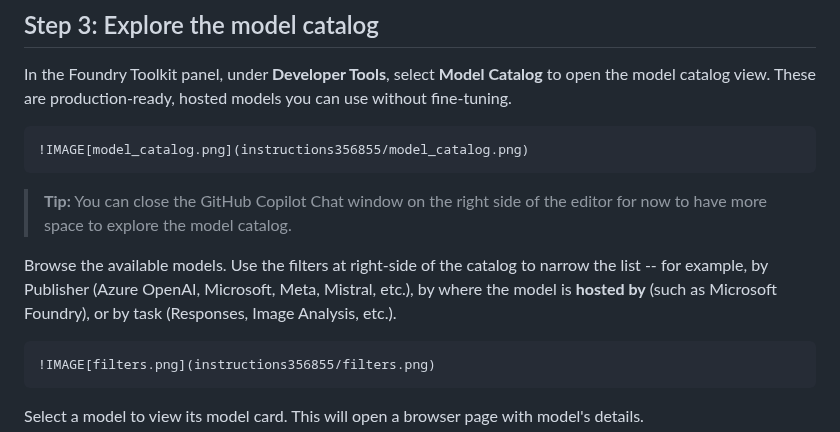
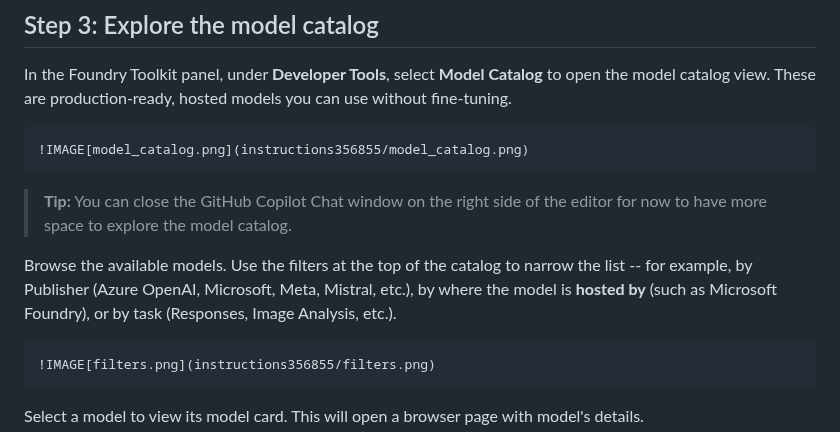
Before and after one commit to microsoft/aitour27-ILL335-building-deploying-ai-agents-with-microsoft-foundry, a Markdown page: docs/skillable/skillable.md, the part around the change. Rendered like a GitHub page.

Commit message:
minor refinements to instructions

```diff
--- a/docs/skillable/skillable.md
+++ b/docs/skillable/skillable.md
@@ -66,7 +66,7 @@ In the Foundry Toolkit panel, under **Developer Tools**, select **Model Catalog*
 
 > **Tip:** You can close the GitHub Copilot Chat window on the right side of the editor for now to have more space to explore the model catalog.
 
-Browse the available models. Use the filters at right-side of the catalog to narrow the list -- for example, by Publisher (Azure OpenAI, Microsoft, Meta, Mistral, etc.), by where the model is **hosted by** (such as Microsoft Foundry), or by task (Responses, Image Analysis, etc.).
+Browse the available models. Use the filters at the top of the catalog to narrow the list -- for example, by Publisher (Azure OpenAI, Microsoft, Meta, Mistral, etc.), by where the model is **hosted by** (such as Microsoft Foundry), or by task (Responses, Image Analysis, etc.).
 
     !IMAGE[filters.png](instructions356855/filters.png)
 
```
Also changed, not shown: docs/images/filters.png.
